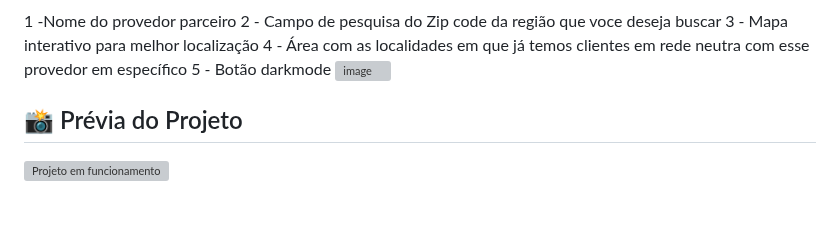
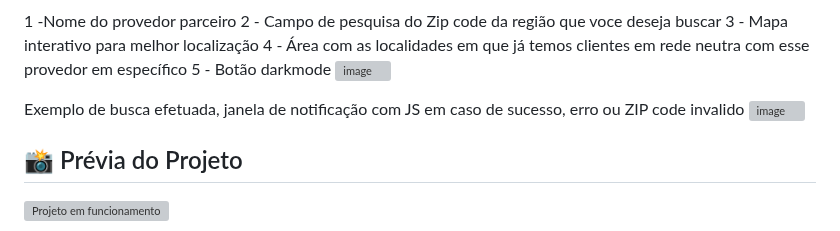
Before and after one commit to dlucas027/openAccessNetwork, a Markdown page: README.md, the part around the change. Rendered like a GitHub page; blank space fills up the shorter version; grey boxes are pictures that could not be loaded.

```diff
--- a/README.md
+++ b/README.md
@@ -65,7 +65,8 @@ Tela principal com o darkmode ativo, mudança de icone ao ativar os modos
 
 
 
-
+Exemplo de busca efetuada, janela de notificação com JS em caso de sucesso, erro ou ZIP code invalido
+![image](https://github.com/user-attachments/assets/056c0f3b-b51f-4fbb-adb2-b58673c0974d)
 
 
 
```
